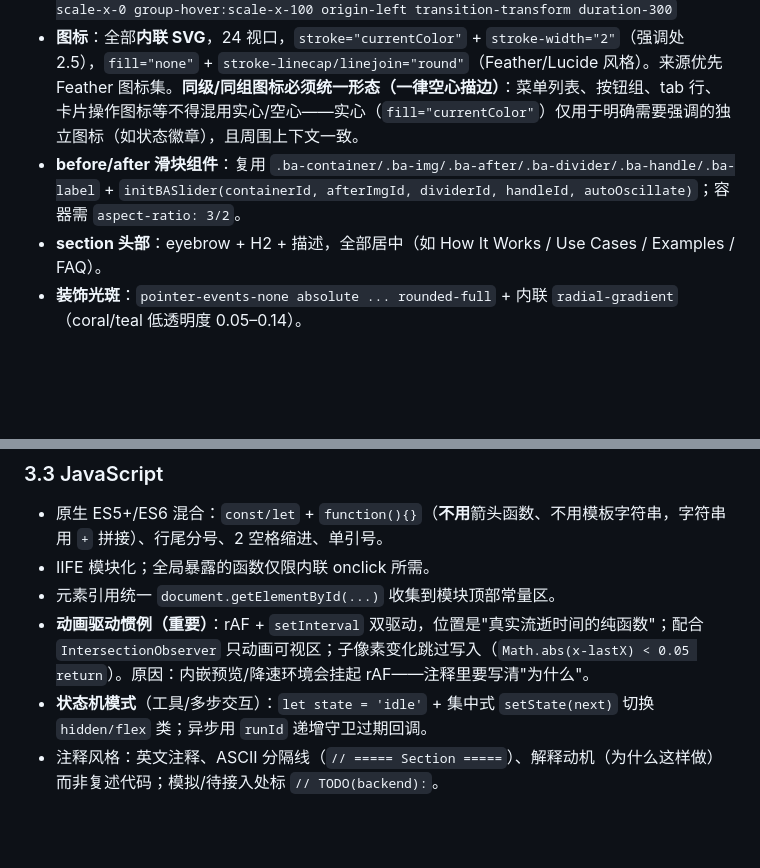
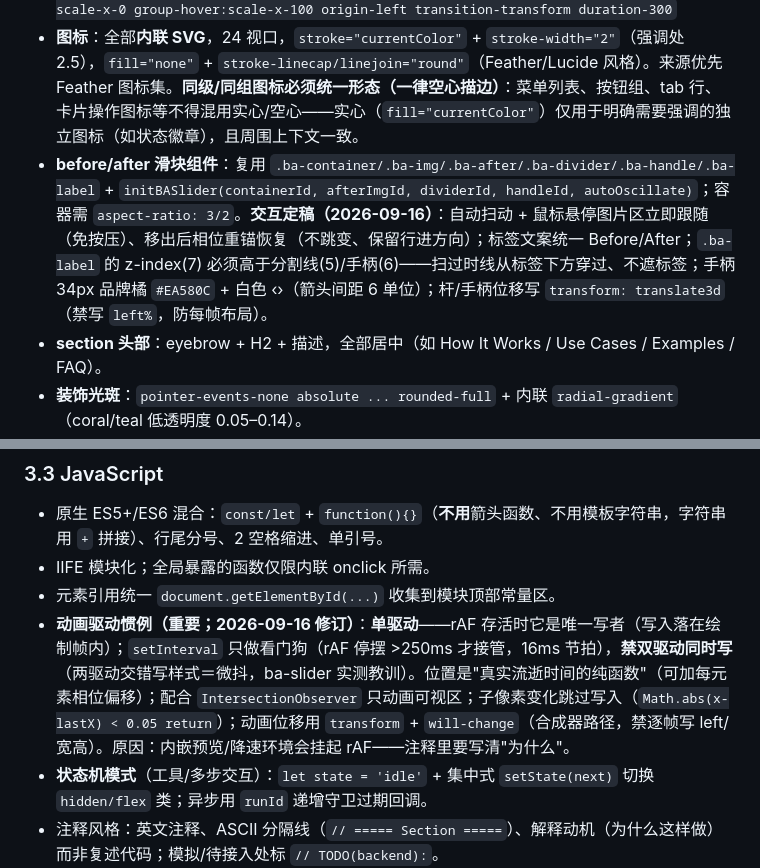
Before and after one commit to githubi2/pixpurge, a Markdown page: AGENTS.md, 2 parts joined by grey strips. GitHub-like rendering; blank space fills up the shorter version.

Commit message:
chore: AGENTS.md — ba-slider spec + single-driver animation rule

```diff
--- a/AGENTS.md
+++ b/AGENTS.md
@@ -81,7 +81,7 @@
 - **卡片**：`bg-surface border border-line-soft rounded-card p-7 sm:p-8 hover:-translate-y-1 hover:shadow-lift transition-all duration-300`（小卡 `p-6`、无 hover 用 `transition-colors`）；hover 时 `hover:border-line`
 - **顶部色条装饰**（use-cases）：卡片内 `absolute top-0 left-0 right-0 h-[3px] bg-{color} scale-x-0 group-hover:scale-x-100 origin-left transition-transform duration-300`
 - **图标**：全部**内联 SVG**，24 视口，`stroke="currentColor"` + `stroke-width="2"`（强调处 2.5），`fill="none"` + `stroke-linecap/linejoin="round"`（Feather/Lucide 风格）。来源优先 Feather 图标集。**同级/同组图标必须统一形态（一律空心描边）**：菜单列表、按钮组、tab 行、卡片操作图标等不得混用实心/空心——实心（`fill="currentColor"`）仅用于明确需要强调的独立图标（如状态徽章），且周围上下文一致。
-- **before/after 滑块组件**：复用 `.ba-container/.ba-img/.ba-after/.ba-divider/.ba-handle/.ba-label` + `initBASlider(containerId, afterImgId, dividerId, handleId, autoOscillate)`；容器需 `aspect-ratio: 3/2`。
+- **before/after 滑块组件**：复用 `.ba-container/.ba-img/.ba-after/.ba-divider/.ba-handle/.ba-label` + `initBASlider(containerId, afterImgId, dividerId, handleId, autoOscillate)`；容器需 `aspect-ratio: 3/2`。**交互定稿（2026-09-16）**：自动扫动 + 鼠标悬停图片区立即跟随（免按压）、移出后相位重锚恢复（不跳变、保留行进方向）；标签文案统一 Before/After；`.ba-label` 的 z-index(7) 必须高于分割线(5)/手柄(6)——扫过时线从标签下方穿过、不遮标签；手柄 34px 品牌橘 `#EA580C` + 白色 ‹›（箭头间距 6 单位）；杆/手柄位移写 `transform: translate3d`（禁写 `left%`，防每帧布局）。
 - **section 头部**：eyebrow + H2 + 描述，全部居中（如 How It Works / Use Cases / Examples / FAQ）。
 - **装饰光斑**：`pointer-events-none absolute ... rounded-full` + 内联 `radial-gradient`（coral/teal 低透明度 0.05–0.14）。
 - 工具卡（右上）：`bg-surface rounded-2xl shadow-hero border border-line-soft`；**模型档位分段选择器**（**2026-09-11 起整块隐藏——全站固定千问，勿恢复为可见**）：容器 `inline-flex items-center gap-1.5 p-1.5 rounded-xl bg-paper-warm border border-line-soft`，选中项 `bg-coral text-white shadow-sm`，未选 `text-ink-muted hover:text-ink`（`.mode-tier`，`data-tier="standard"|"advanced"`）；设置页 tab 同款（`.settings-tab`，`data-stab`）。
@@ -112,7 +112,7 @@
 - 原生 ES5+/ES6 混合：`const/let` + `function(){}`（**不用**箭头函数、不用模板字符串，字符串用 `+` 拼接）、行尾分号、2 空格缩进、单引号。
 - IIFE 模块化；全局暴露的函数仅限内联 onclick 所需。
 - 元素引用统一 `document.getElementById(...)` 收集到模块顶部常量区。
-- **动画驱动惯例（重要）**：rAF + `setInterval` 双驱动，位置是"真实流逝时间的纯函数"；配合 `IntersectionObserver` 只动画可视区；子像素变化跳过写入（`Math.abs(x-lastX) < 0.05 return`）。原因：内嵌预览/降速环境会挂起 rAF——注释里要写清"为什么"。
+- **动画驱动惯例（重要；2026-09-16 修订）**：**单驱动**——rAF 存活时它是唯一写者（写入落在绘制帧内）；`setInterval` 只做看门狗（rAF 停摆 >250ms 才接管，16ms 节拍），**禁双驱动同时写**（两驱动交错写样式＝微抖，ba-slider 实测教训）。位置是"真实流逝时间的纯函数"（可加每元素相位偏移）；配合 `IntersectionObserver` 只动画可视区；子像素变化跳过写入（`Math.abs(x-lastX) < 0.05 return`）；动画位移用 `transform` + `will-change`（合成器路径，禁逐帧写 left/宽高）。原因：内嵌预览/降速环境会挂起 rAF——注释里要写清"为什么"。
 - **状态机模式**（工具/多步交互）：`let state = 'idle'` + 集中式 `setState(next)` 切换 `hidden/flex` 类；异步用 `runId` 递增守卫过期回调。
 - 注释风格：英文注释、ASCII 分隔线（`// ===== Section =====`）、解释动机（为什么这样做）而非复述代码；模拟/待接入处标 `// TODO(backend):`。
 - 降级意识：任何新交互都要考虑 rAF 被挂起 / clipboard API 被禁 / IntersectionObserver 不存在的环境，带 `if ('X' in window)` 判断与兜底。
```
